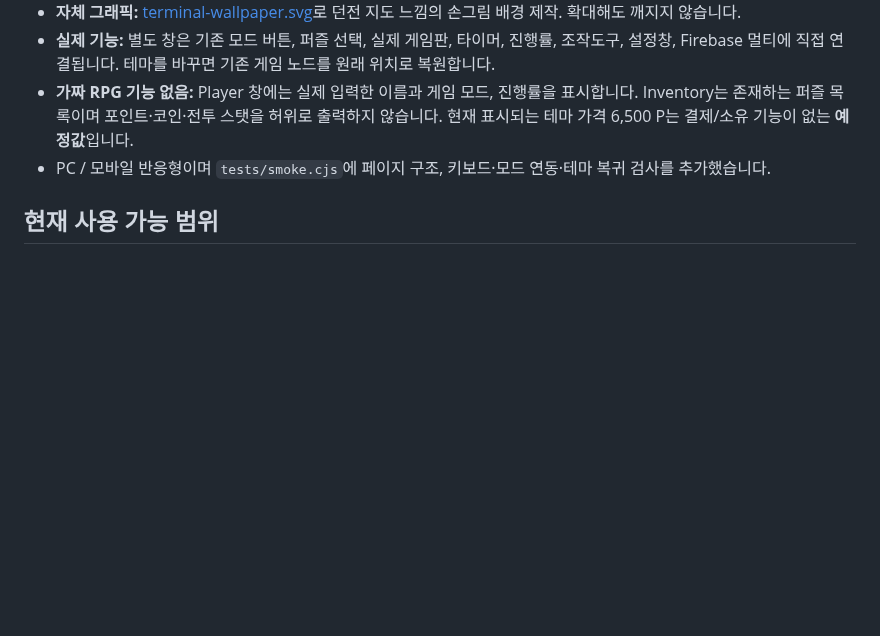
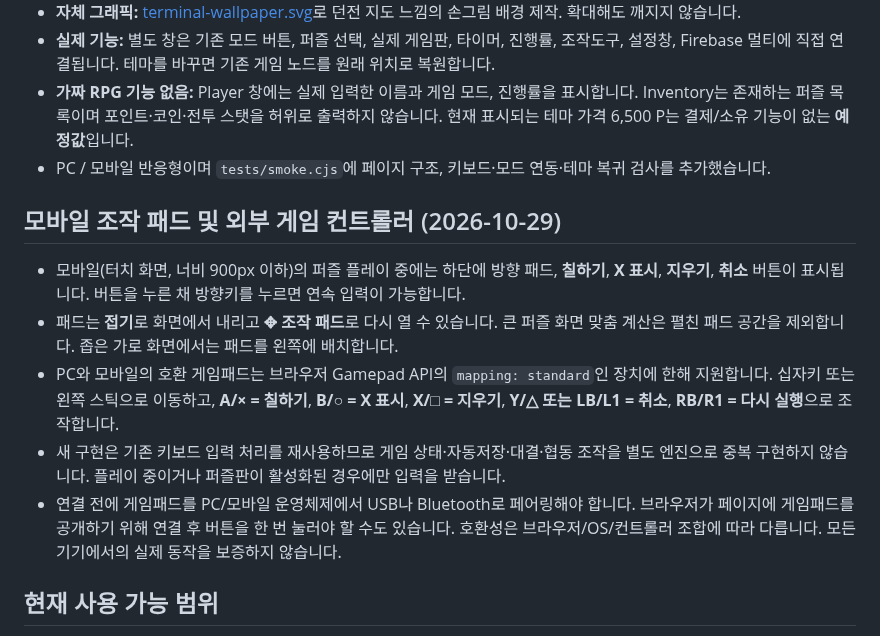
Before and after one commit to ishyun1227/nono-web, a Markdown page: README.md, the part around the change. Drawn GitHub-style; blank space fills up the shorter version.

Commit message:
Document touch controller, physical gamepad mappings, and compatibility constraints

```diff
--- a/README.md
+++ b/README.md
@@ -74,6 +74,14 @@ UI는 `index.html`, 사용자 설정은 `settings.js`, 공개 Firebase 웹 설
 - **가짜 RPG 기능 없음:** Player 창에는 실제 입력한 이름과 게임 모드, 진행률을 표시합니다. Inventory는 존재하는 퍼즐 목록이며 포인트·코인·전투 스탯을 허위로 출력하지 않습니다. 현재 표시되는 테마 가격 6,500 P는 결제/소유 기능이 없는 **예정값**입니다.
 - PC / 모바일 반응형이며 `tests/smoke.cjs`에 페이지 구조, 키보드·모드 연동·테마 복귀 검사를 추가했습니다.
 
+## 모바일 조작 패드 및 외부 게임 컨트롤러 (2026-10-29)
+
+- 모바일(터치 화면, 너비 900px 이하)의 퍼즐 플레이 중에는 하단에 방향 패드, **칠하기**, **X 표시**, **지우기**, **취소** 버튼이 표시됩니다. 버튼을 누른 채 방향키를 누르면 연속 입력이 가능합니다.
+- 패드는 **접기**로 화면에서 내리고 **✥ 조작 패드**로 다시 열 수 있습니다. 큰 퍼즐 화면 맞춤 계산은 펼친 패드 공간을 제외합니다. 좁은 가로 화면에서는 패드를 왼쪽에 배치합니다.
+- PC와 모바일의 호환 게임패드는 브라우저 Gamepad API의 `mapping: standard`인 장치에 한해 지원합니다. 십자키 또는 왼쪽 스틱으로 이동하고, **A/× = 칠하기**, **B/○ = X 표시**, **X/□ = 지우기**, **Y/△ 또는 LB/L1 = 취소**, **RB/R1 = 다시 실행**으로 조작합니다.
+- 새 구현은 기존 키보드 입력 처리를 재사용하므로 게임 상태·자동저장·대결·협동 조작을 별도 엔진으로 중복 구현하지 않습니다. 플레이 중이거나 퍼즐판이 활성화된 경우에만 입력을 받습니다.
+- 연결 전에 게임패드를 PC/모바일 운영체제에서 USB나 Bluetooth로 페어링해야 합니다. 브라우저가 페이지에 게임패드를 공개하기 위해 연결 후 버튼을 한 번 눌러야 할 수도 있습니다. 호환성은 브라우저/OS/컨트롤러 조합에 따라 다릅니다. 모든 기기에서의 실제 동작을 보증하지 않습니다.
+
 ## 현재 사용 가능 범위
 
 - 싱글플레이: 실행 가능
```
